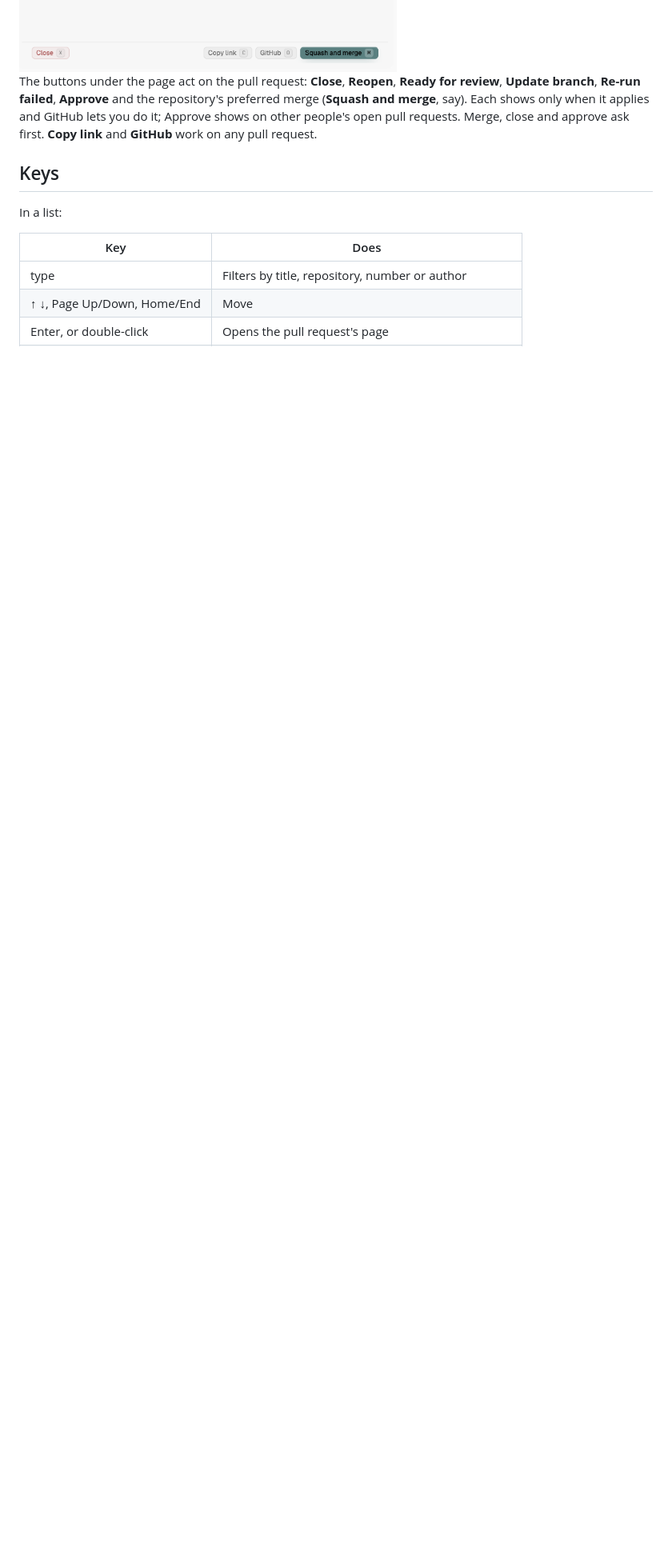
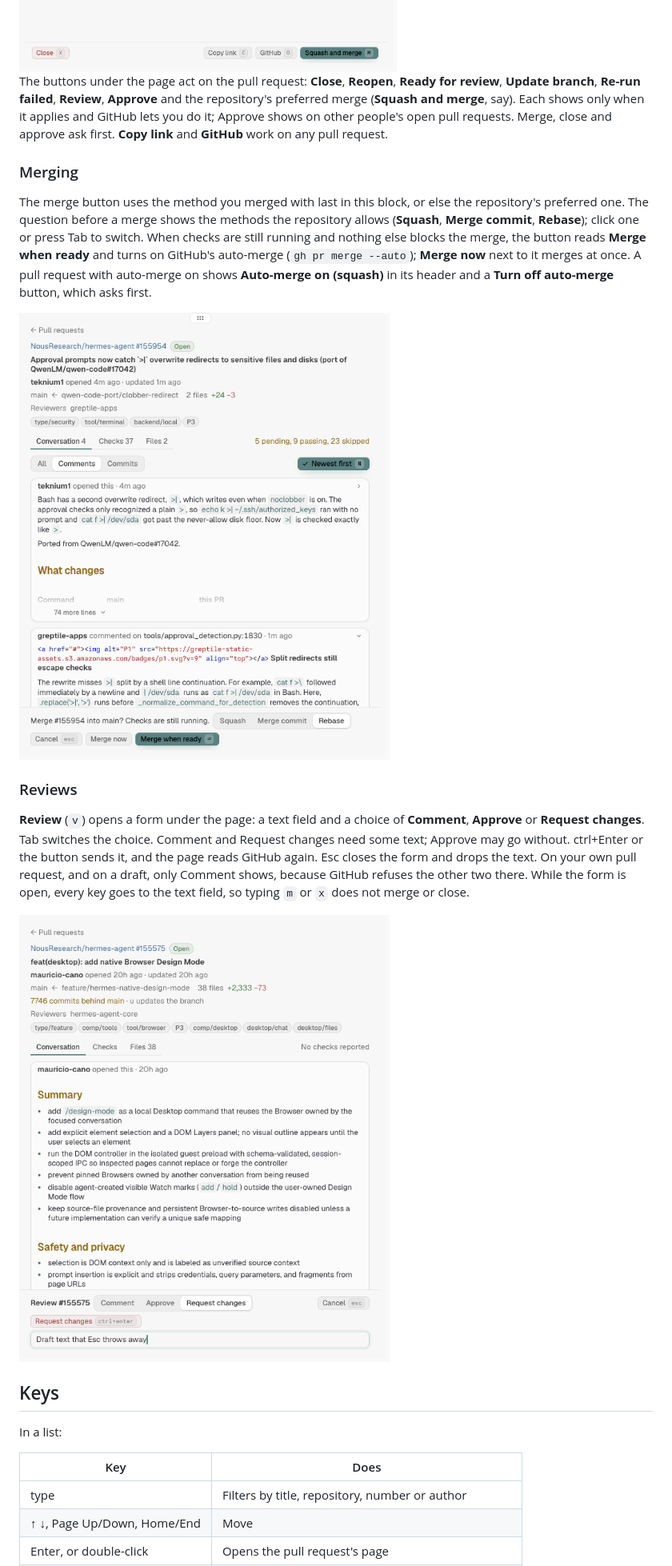
Before and after one commit to alt-glitch/tern-plugins, a Markdown page: prs/README.md, the part around one of its changes. Shown at 80% size. GitHub-like rendering; pictures changed too: prs/docs/merge-question.png (added), prs/docs/review-form.png (added); blank space fills up the shorter version.

```diff
--- a/prs/README.md
+++ b/prs/README.md
@@ -52,9 +56,33 @@ follow:
 <img src="docs/page-checks.png" alt="The Checks tab of NousResearch/hermes-agent#151819: 16 passing, 20 skipped on d83337d, the Passed group open with each check, its workflow and duration" width="480">
 
 The buttons under the page act on the pull request: **Close**, **Reopen**, **Ready for
-review**, **Update branch**, **Re-run failed**, **Approve** and the repository's preferred merge
-(**Squash and merge**, say). Each shows only when it applies and GitHub lets you do it; Approve
-shows on other people's open pull requests. Merge, close and approve ask first. **Copy link** and **GitHub** work on any pull request.
+review**, **Update branch**, **Re-run failed**, **Review**, **Approve** and the repository's
+preferred merge (**Squash and merge**, say). Each shows only when it applies and GitHub lets you do
+it; Approve shows on other people's open pull requests. Merge, close and approve ask first. **Copy
+link** and **GitHub** work on any pull request.
+
+### Merging
+
+The merge button uses the method you merged with last in this block, or else the repository's
+preferred one. The question before a merge shows the methods the repository allows (**Squash**,
+**Merge commit**, **Rebase**); click one or press Tab to switch. When checks are still running and
+nothing else blocks the merge, the button reads **Merge when ready** and turns on GitHub's
+auto-merge (`gh pr merge --auto`); **Merge now** next to it merges at once. A pull request with
+auto-merge on shows **Auto-merge on (squash)** in its header and a **Turn off auto-merge** button,
+which asks first.
+
+<img src="docs/merge-question.png" alt="The merge question for NousResearch/hermes-agent#155954 while 5 checks are pending: Squash, Merge commit and Rebase with Rebase picked, then Cancel, Merge now and Merge when ready" width="480">
+
+### Reviews
+
+**Review** (`v`) opens a form under the page: a text field and a choice of **Comment**,
+**Approve** or **Request changes**. Tab switches the choice. Comment and Request changes need some
+text; Approve may go without. ctrl+Enter or the button sends it, and the page reads GitHub again.
+Esc closes the form and drops the text. On your own pull request, and on a draft, only Comment
+shows, because GitHub refuses the other two there. While the form is open, every key goes to the
+text field, so typing `m` or `x` does not merge or close.
+
+<img src="docs/review-form.png" alt="The review form under the page of NousResearch/hermes-agent#155575: Comment, Approve and Request changes with Request changes picked, the button Request changes, and the text field" width="480">
 
 ## Keys
 
```
Also changed, not shown: other parts of prs/README.md (+25 -3 lines), prs/docs/branch-pr.png (added), prs/docs/conversation-filters.png (added), 4 other files.
